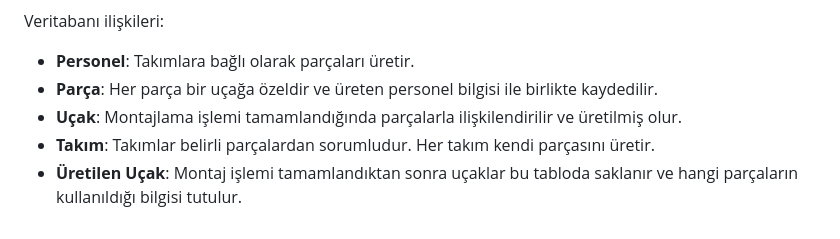
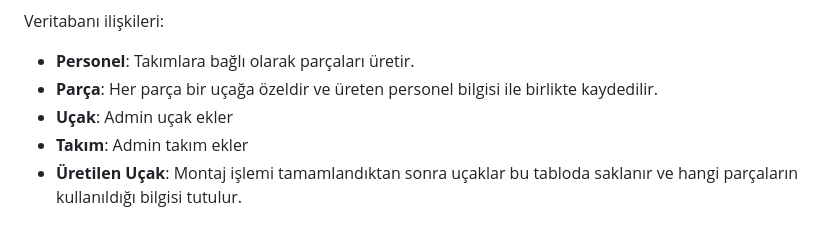
Before and after one commit to savcimu/Hava-Araci-Uretim-Uygulamasi, a Markdown page: README.md, the part around one of its changes. Drawn GitHub-style.

```diff
--- a/README.md
+++ b/README.md
@@ -96,6 +150,6 @@ Veritabanı ilişkileri:
 
 - **Personel**: Takımlara bağlı olarak parçaları üretir.
 - **Parça**: Her parça bir uçağa özeldir ve üreten personel bilgisi ile birlikte kaydedilir.
-- **Uçak**: Montajlama işlemi tamamlandığında parçalarla ilişkilendirilir ve üretilmiş olur.
-- **Takım**: Takımlar belirli parçalardan sorumludur. Her takım kendi parçasını üretir.
+- **Uçak**: Admin uçak ekler
+- **Takım**: Admin takım ekler
 - **Üretilen Uçak**: Montaj işlemi tamamlandıktan sonra uçaklar bu tabloda saklanır ve hangi parçaların kullanıldığı bilgisi tutulur.
```
Also changed, not shown: other parts of README.md (+54 -0 lines).
